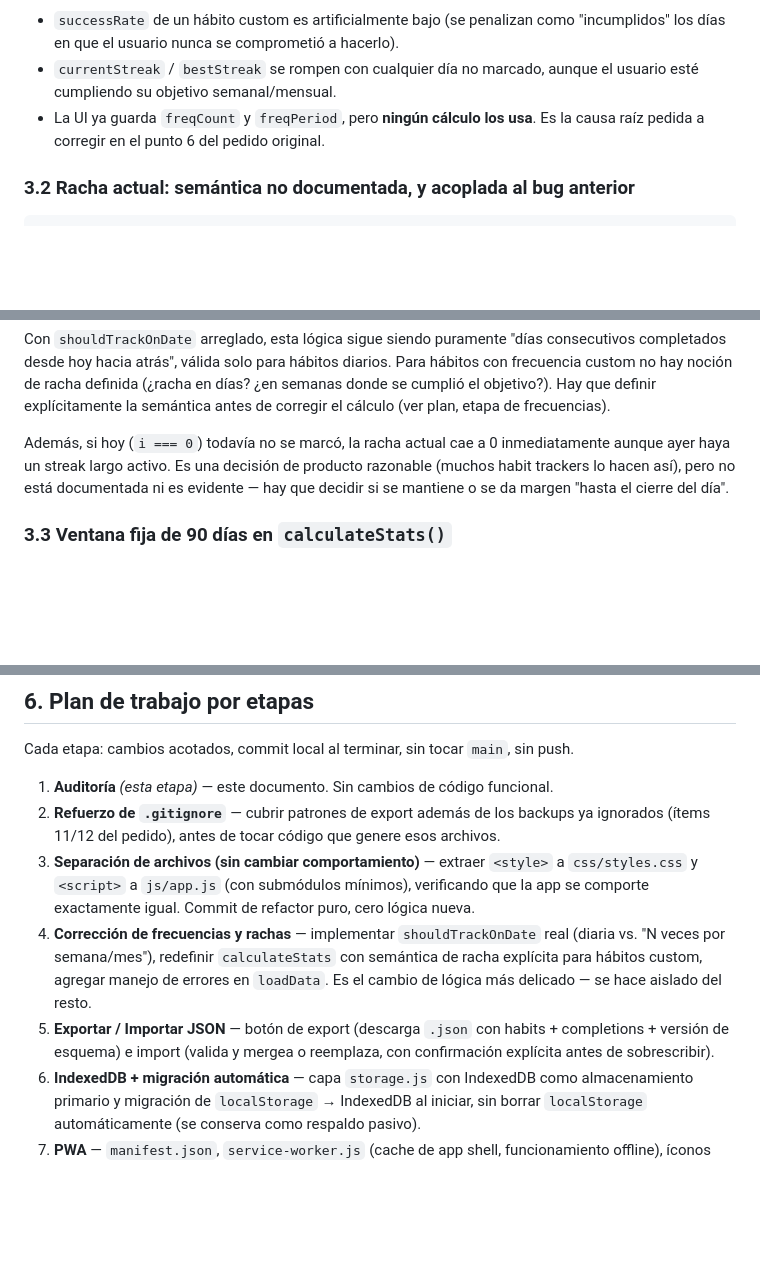
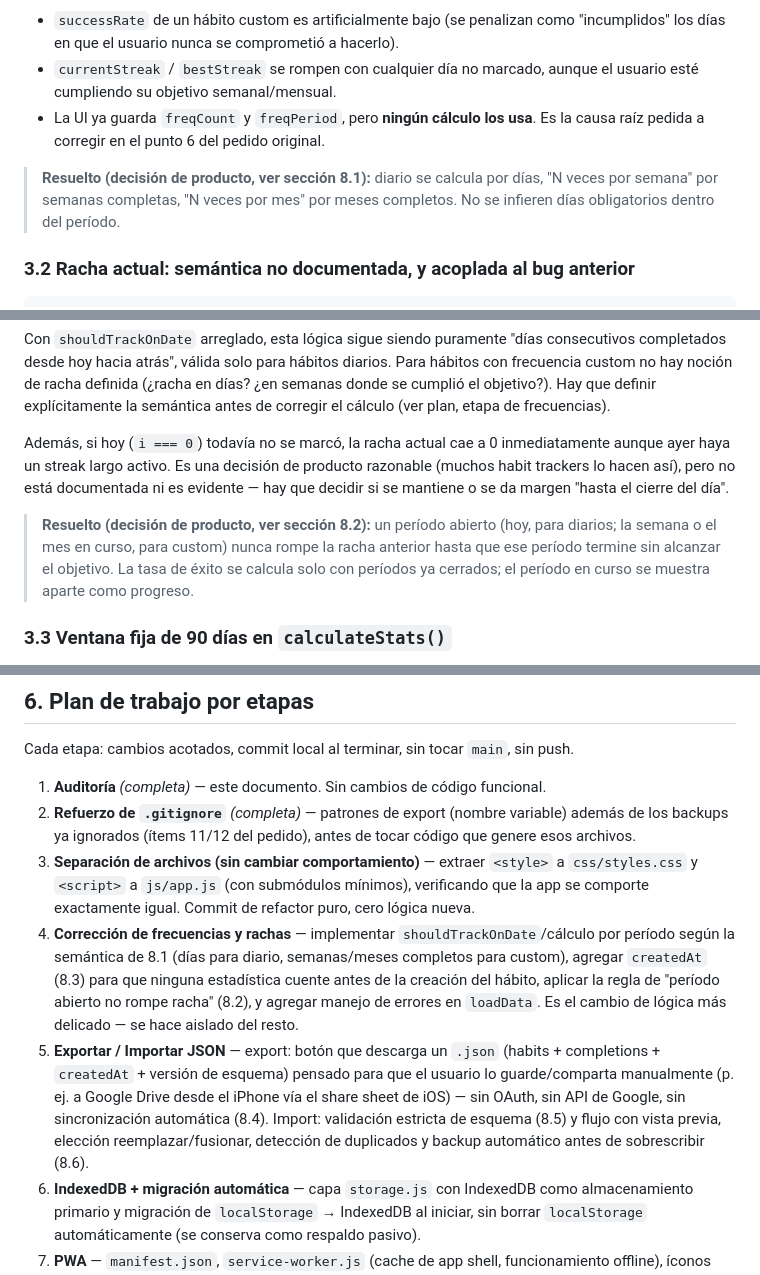
Before and after one commit to lautaropavez/habit-tracker, a Markdown page: HABIT_TRACKER_AUDIT.md, 3 parts joined by grey strips. Rendered like a GitHub page; blank space fills up the shorter version.

````diff
--- a/HABIT_TRACKER_AUDIT.md
+++ b/HABIT_TRACKER_AUDIT.md
@@ -49,6 +49,8 @@ Las tres ramas devuelven `true`. Esto significa que un hábito configurado como
 - `currentStreak` / `bestStreak` se rompen con cualquier día no marcado, aunque el usuario esté cumpliendo su objetivo semanal/mensual.
 - La UI ya guarda `freqCount` y `freqPeriod`, pero **ningún cálculo los usa**. Es la causa raíz pedida a corregir en el punto 6 del pedido original.
 
+> **Resuelto (decisión de producto, ver sección 8.1):** diario se calcula por días, "N veces por semana" por semanas completas, "N veces por mes" por meses completos. No se infieren días obligatorios dentro del período.
+
 ### 3.2 Racha actual: semántica no documentada, y acoplada al bug anterior
 ```js
 if (completed) {
@@ -62,6 +64,8 @@ if (completed) {
 Con `shouldTrackOnDate` arreglado, esta lógica sigue siendo puramente "días consecutivos completados desde hoy hacia atrás", válida solo para hábitos diarios. Para hábitos con frecuencia custom no hay noción de racha definida (¿racha en días? ¿en semanas donde se cumplió el objetivo?). Hay que definir explícitamente la semántica antes de corregir el cálculo (ver plan, etapa de frecuencias).
 
 Además, si hoy (`i === 0`) todavía no se marcó, la racha actual cae a 0 inmediatamente aunque ayer haya un streak largo activo. Es una decisión de producto razonable (muchos habit trackers lo hacen así), pero no está documentada ni es evidente — hay que decidir si se mantiene o se da margen "hasta el cierre del día".
+
+> **Resuelto (decisión de producto, ver sección 8.2):** un período abierto (hoy, para diarios; la semana o el mes en curso, para custom) nunca rompe la racha anterior hasta que ese período termine sin alcanzar el objetivo. La tasa de éxito se calcula solo con períodos ya cerrados; el período en curso se muestra aparte como progreso.
 
 ### 3.3 Ventana fija de 90 días en `calculateStats()`
 Solo se analizan los últimos 90 días. Si un hábito tiene más de 90 días de antigüedad, `bestStreak` puede subestimarse si la mejor racha histórica ocurrió antes de ese corte. No es incorrecto per se, pero es una limitación a documentar (y a resolver naturalmente cuando se migre a un cálculo dirigido por rango real de datos, no por ventana fija).
@@ -130,11 +134,11 @@ Notas de diseño:
 
 Cada etapa: cambios acotados, commit local al terminar, sin tocar `main`, sin push.
 
-1. **Auditoría** *(esta etapa)* — este documento. Sin cambios de código funcional.
-2. **Refuerzo de `.gitignore`** — cubrir patrones de export además de los backups ya ignorados (ítems 11/12 del pedido), antes de tocar código que genere esos archivos.
+1. **Auditoría** *(completa)* — este documento. Sin cambios de código funcional.
+2. **Refuerzo de `.gitignore`** *(completa)* — patrones de export (nombre variable) además de los backups ya ignorados (ítems 11/12 del pedido), antes de tocar código que genere esos archivos.
 3. **Separación de archivos (sin cambiar comportamiento)** — extraer `<style>` a `css/styles.css` y `<script>` a `js/app.js` (con submódulos mínimos), verificando que la app se comporte exactamente igual. Commit de refactor puro, cero lógica nueva.
-4. **Corrección de frecuencias y rachas** — implementar `shouldTrackOnDate` real (diaria vs. "N veces por semana/mes"), redefinir `calculateStats` con semántica de racha explícita para hábitos custom, agregar manejo de errores en `loadData`. Es el cambio de lógica más delicado — se hace aislado del resto.
-5. **Exportar / Importar JSON** — botón de export (descarga `.json` con habits + completions + versión de esquema) e import (valida y mergea o reemplaza, con confirmación explícita antes de sobrescribir).
+4. **Corrección de frecuencias y rachas** — implementar `shouldTrackOnDate`/cálculo por período según la semántica de 8.1 (días para diario, semanas/meses completos para custom), agregar `createdAt` (8.3) para que ninguna estadística cuente antes de la creación del hábito, aplicar la regla de "período abierto no rompe racha" (8.2), y agregar manejo de errores en `loadData`. Es el cambio de lógica más delicado — se hace aislado del resto.
+5. **Exportar / Importar JSON** — export: botón que descarga un `.json` (habits + completions + `createdAt` + versión de esquema) pensado para que el usuario lo guarde/comparta manualmente (p. ej. a Google Drive desde el iPhone vía el share sheet de iOS) — sin OAuth, sin API de Google, sin sincronización automática (8.4). Import: validación estricta de esquema (8.5) y flujo con vista previa, elección reemplazar/fusionar, detección de duplicados y backup automático antes de sobrescribir (8.6).
 6. **IndexedDB + migración automática** — capa `storage.js` con IndexedDB como almacenamiento primario y migración de `localStorage` → IndexedDB al iniciar, sin borrar `localStorage` automáticamente (se conserva como respaldo pasivo).
 7. **PWA** — `manifest.json`, `service-worker.js` (cache de app shell, funcionamiento offline), íconos iOS (`apple-touch-icon`, `apple-mobile-web-app-*`), verificación de instalación.
 8. **Script Python conversor de Loop Habit Tracker** — `tools/loop_habits_to_json.py`, standalone (sin tocar la app web), lee un SQLite de Loop Habit Tracker (esquema `Habits`/`Repetitions`) y genera un JSON compatible con el importador de la etapa 5. Sin dependencias externas (solo `sqlite3` de stdlib).
````
Also changed, not shown: other parts of HABIT_TRACKER_AUDIT.md (+35 -1 lines).
